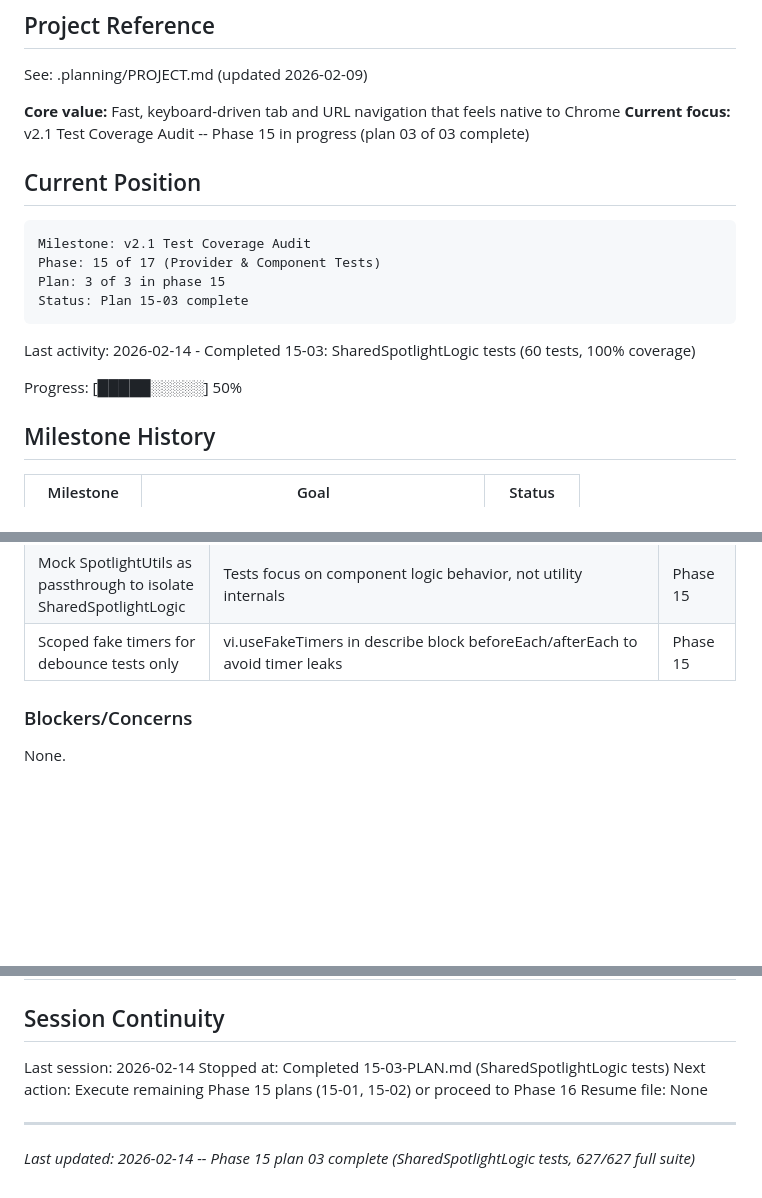
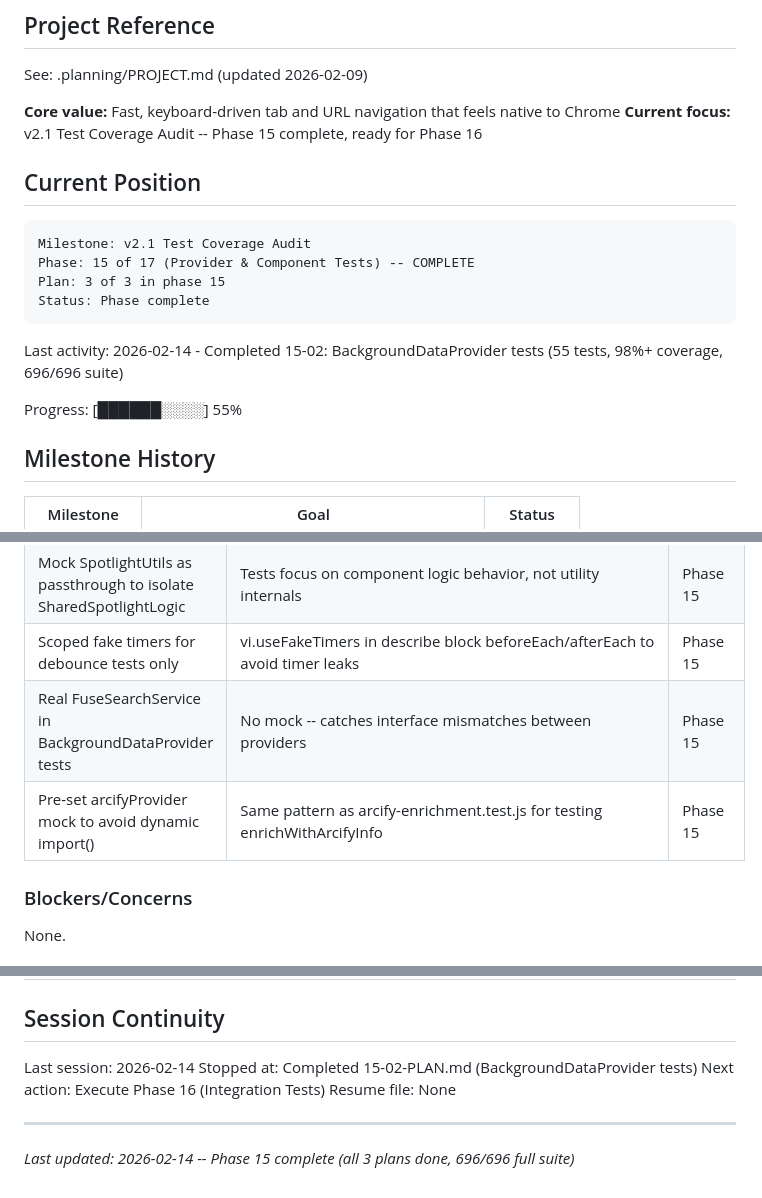
Before and after one commit to phulsechinmay/arcify-spotlight, a Markdown page: .planning/STATE.md, 3 parts joined by grey strips. Rendered like a GitHub page; blank space fills up the shorter version.

Commit message:
docs(15-02): complete BackgroundDataProvider tests plan
- SUMMARY.md with 55 tests, 98%+ coverage, zero regressions
- STATE.md updated: Phase 15 complete, decisions recorded

````diff
--- a/.planning/STATE.md
+++ b/.planning/STATE.md
@@ -5,20 +5,20 @@
 See: .planning/PROJECT.md (updated 2026-02-09)
 
 **Core value:** Fast, keyboard-driven tab and URL navigation that feels native to Chrome
-**Current focus:** v2.1 Test Coverage Audit -- Phase 15 in progress (plan 03 of 03 complete)
+**Current focus:** v2.1 Test Coverage Audit -- Phase 15 complete, ready for Phase 16
 
 ## Current Position
 
 ```
 Milestone: v2.1 Test Coverage Audit
-Phase: 15 of 17 (Provider & Component Tests)
+Phase: 15 of 17 (Provider & Component Tests) -- COMPLETE
 Plan: 3 of 3 in phase 15
-Status: Plan 15-03 complete
+Status: Phase complete
 ```
 
-Last activity: 2026-02-14 - Completed 15-03: SharedSpotlightLogic tests (60 tests, 100% coverage)
+Last activity: 2026-02-14 - Completed 15-02: BackgroundDataProvider tests (55 tests, 98%+ coverage, 696/696 suite)
 
-Progress: [█████░░░░░] 50%
+Progress: [██████░░░░] 55%
 
 ## Milestone History
 
@@ -48,6 +48,8 @@ Progress: [█████░░░░░] 50%
 | jsdom vitest environment for DOM-dependent tests | Real DOM manipulation instead of manual shims; use `// @vitest-environment jsdom` annotation | Phase 15 |
 | Mock SpotlightUtils as passthrough to isolate SharedSpotlightLogic | Tests focus on component logic behavior, not utility internals | Phase 15 |
 | Scoped fake timers for debounce tests only | vi.useFakeTimers in describe block beforeEach/afterEach to avoid timer leaks | Phase 15 |
+| Real FuseSearchService in BackgroundDataProvider tests | No mock -- catches interface mismatches between providers | Phase 15 |
+| Pre-set arcifyProvider mock to avoid dynamic import() | Same pattern as arcify-enrichment.test.js for testing enrichWithArcifyInfo | Phase 15 |
 
 ### Blockers/Concerns
 
@@ -62,10 +64,10 @@ None.
 ## Session Continuity
 
 Last session: 2026-02-14
-Stopped at: Completed 15-03-PLAN.md (SharedSpotlightLogic tests)
-Next action: Execute remaining Phase 15 plans (15-01, 15-02) or proceed to Phase 16
+Stopped at: Completed 15-02-PLAN.md (BackgroundDataProvider tests)
+Next action: Execute Phase 16 (Integration Tests)
 Resume file: None
 
 ---
 
-*Last updated: 2026-02-14 -- Phase 15 plan 03 complete (SharedSpotlightLogic tests, 627/627 full suite)*
+*Last updated: 2026-02-14 -- Phase 15 complete (all 3 plans done, 696/696 full suite)*
````
Also changed, not shown: 1 other file.
